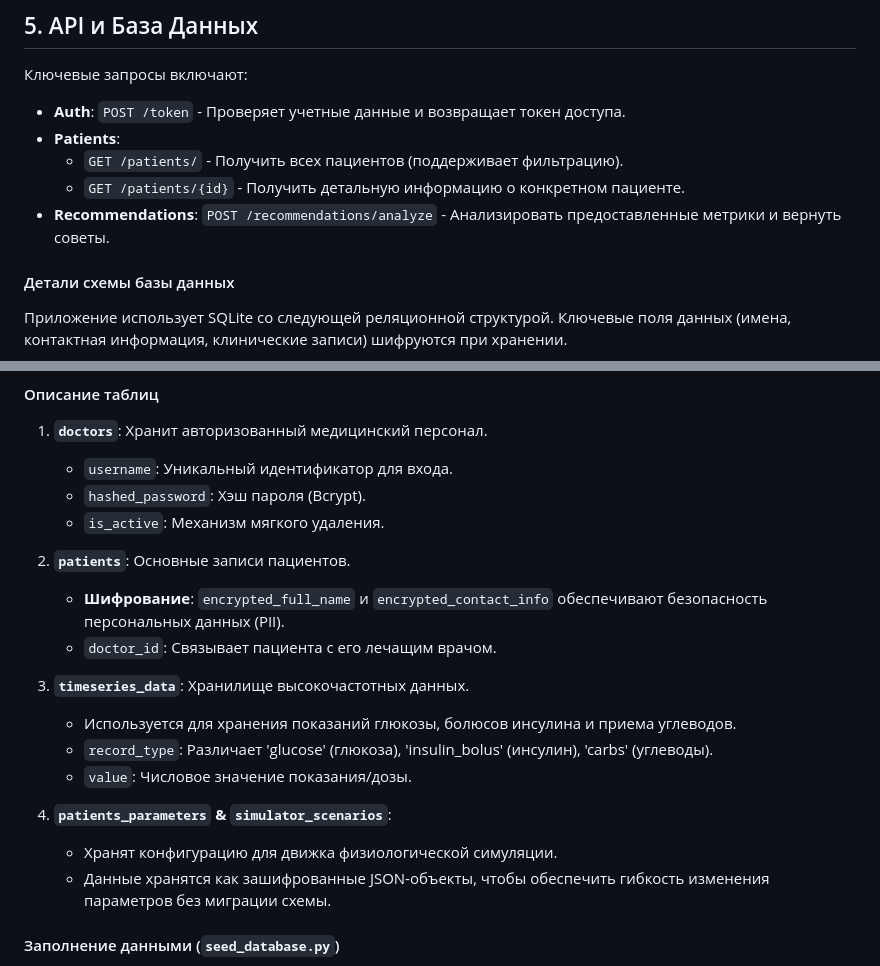
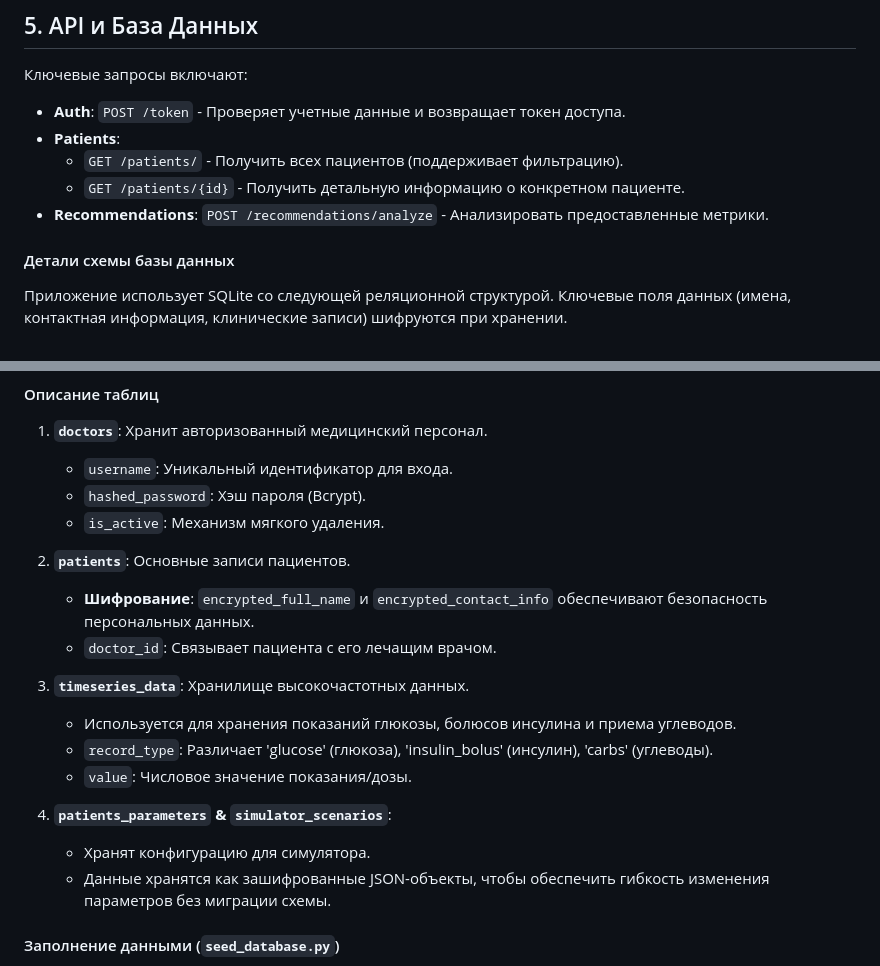
Before and after one commit to Dr-U-boop/Glukoze-Test, a Markdown page: project_report.md, 2 parts joined by grey strips. Rendered like a GitHub page.

```diff
--- a/project_report.md
+++ b/project_report.md
@@ -95,7 +95,7 @@ flowchart LR
 - **Patients**:
   - `GET /patients/` - Получить всех пациентов (поддерживает фильтрацию).
   - `GET /patients/{id}` - Получить детальную информацию о конкретном пациенте.
-- **Recommendations**: `POST /recommendations/analyze` - Анализировать предоставленные метрики и вернуть советы.
+- **Recommendations**: `POST /recommendations/analyze` - Анализировать предоставленные метрики.
 
 #### Детали схемы базы данных
 
@@ -162,7 +162,7 @@ erDiagram
     *   `is_active`: Механизм мягкого удаления.
 
 2.  **`patients`**: Основные записи пациентов.
-    *   **Шифрование**: `encrypted_full_name` и `encrypted_contact_info` обеспечивают безопасность персональных данных (PII).
+    *   **Шифрование**: `encrypted_full_name` и `encrypted_contact_info` обеспечивают безопасность персональных данных.
     *   `doctor_id`: Связывает пациента с его лечащим врачом.
 
 3.  **`timeseries_data`**: Хранилище высокочастотных данных.
@@ -171,7 +171,7 @@ erDiagram
     *   `value`: Числовое значение показания/дозы.
 
 4.  **`patients_parameters` & `simulator_scenarios`**:
-    *   Хранят конфигурацию для движка физиологической симуляции.
+    *   Хранят конфигурацию для симулятора.
     *   Данные хранятся как зашифрованные JSON-объекты, чтобы обеспечить гибкость изменения параметров без миграции схемы.
 
 #### Заполнение данными (`seed_database.py`)
```
